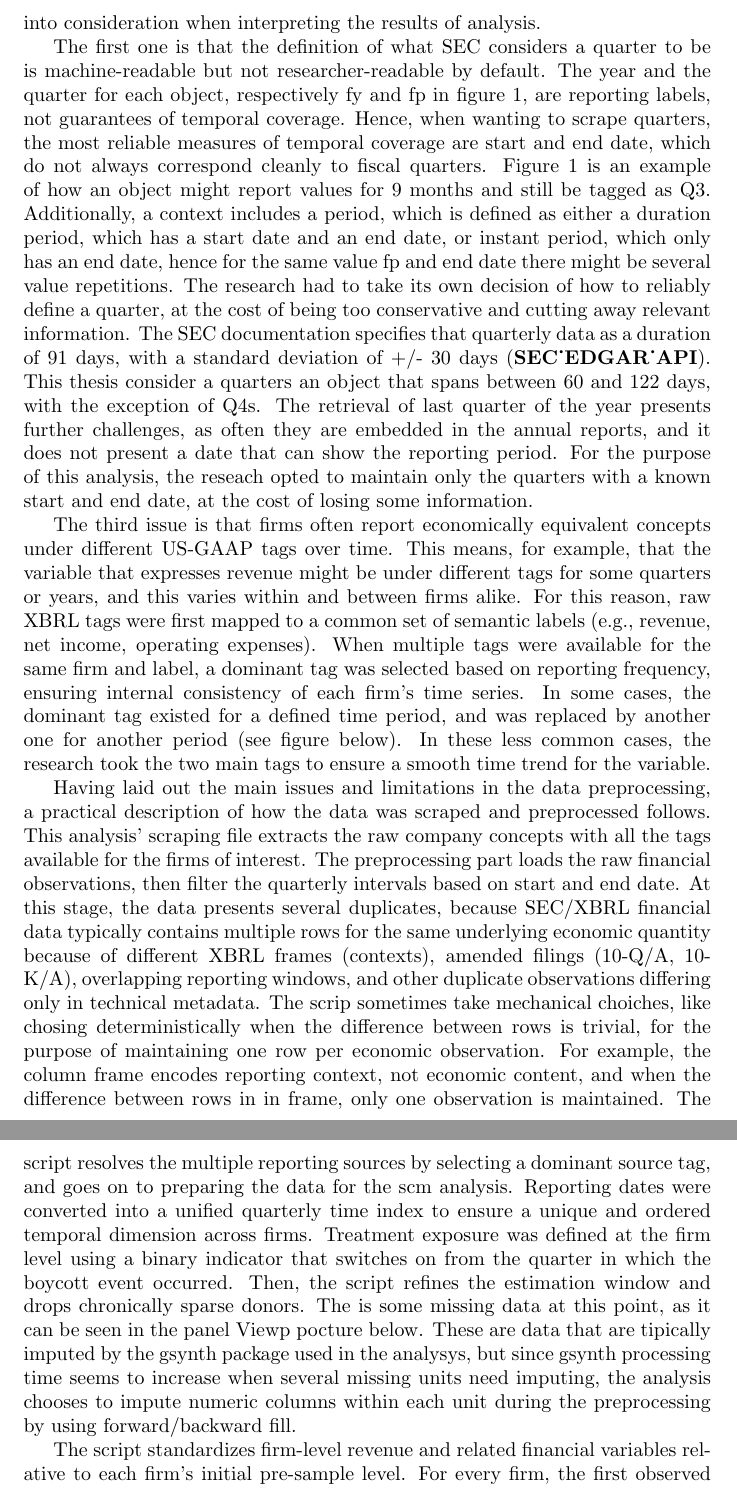
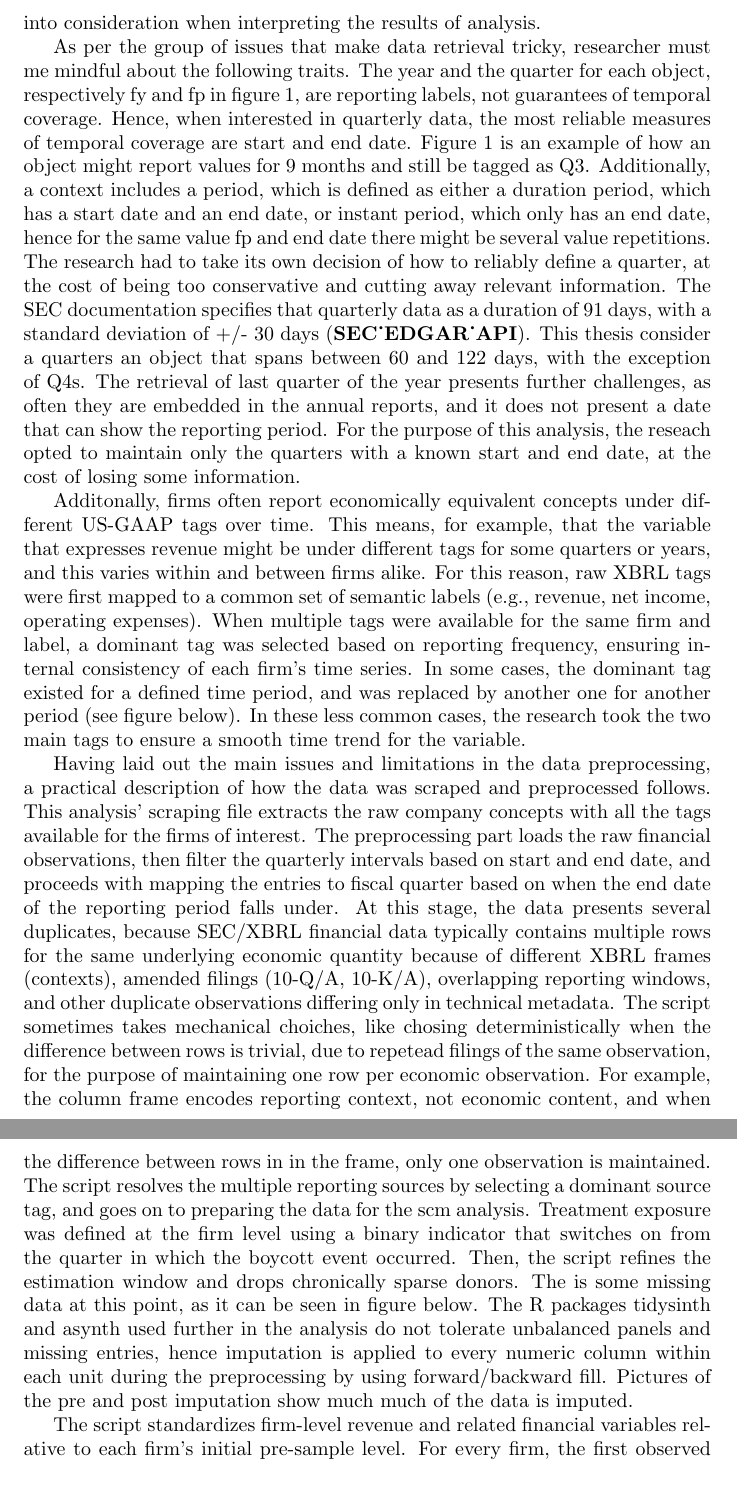
Before and after one commit to GiuliaGGG/Masters-Thesis_MDS2026, a LaTeX document (writeup/main.tex): two parts of pages 8 and 13 of 21, joined at a grey line, cut so that both start at the same text. Compiled offline with pdfLaTeX.

Commit message:
Data Collection and Preprocessing
missing reference

```diff
--- a/writeup/main.tex
+++ b/writeup/main.tex
@@ -95,10 +95,9 @@ The way that the data is organized presents potential challenges for data users.
 
 As per the latter group, the start and the end date of the reporting periods are not aligned across quarters and across firms. SEC is transparent about this, and specifies that because company financial calendars can start and end on any month or day, and even change in length from quarter to quarter according to the day of the week, the data is assembled by the dates that best align with a calendar quarter or year (\cite{SEC_EDGAR_API}). This may be a problem, because data assigned to a quarter might actually reflect the values from a previous or latter period of time, creating artificial lagged effects. However, this is largely accepted in the finance and econometrics field, as long as the periods reflect the same economic phase, because quarterly data are aggregate outcomes. To enable a credible comparison between quarterly units across firms, this thesis creates a unified quarterly time index that maps each firm's reporting dates to standard calendar quarters. Even when proper measures are taken, the fiscal heterogeneity of the SEC data entails measurement noise, and has to be taken into consideration when interpreting the results of analysis.
 
-The first one is that the definition of what SEC considers a quarter to be is machine-readable but not researcher-readable by default. The year and the quarter for each object, respectively fy and fp in figure 1, are reporting labels, not guarantees of temporal coverage. Hence, when wanting to scrape quarters, the most reliable measures of temporal coverage are start and end date, which do not always correspond cleanly to fiscal quarters. Figure 1 is an example of how an object might report values for 9 months and still be tagged as Q3. Additionally, a context includes a period, which is defined as either a duration period, which has a start date and an end date, or instant period, which only has an end date, hence for the same value fp and end date there might be several value repetitions. The research had to take its own decision of how to reliably define a quarter, at the cost of being too conservative and cutting away relevant information. The SEC documentation specifies that quarterly data as a duration of 91 days, with a standard deviation of +/- 30 days (\cite{SEC_EDGAR_API}). This thesis consider a quarters an object that spans between 60 and 122 days, with the exception of Q4s. The retrieval of last quarter of the year presents further challenges, as often they are embedded in the annual reports, and it does not present a date that can show the reporting period. For the purpose of this analysis, the reseach opted to maintain only the quarters with a known start and end date, at the cost of losing some information.
+As per the group of issues that make data retrieval tricky, researcher must me mindful about the following traits. The year and the quarter for each object, respectively fy and fp in figure 1, are reporting labels, not guarantees of temporal coverage. Hence, when interested in quarterly data, the most reliable measures of temporal coverage are start and end date. Figure 1 is an example of how an object might report values for 9 months and still be tagged as Q3. Additionally, a context includes a period, which is defined as either a duration period, which has a start date and an end date, or instant period, which only has an end date, hence for the same value fp and end date there might be several value repetitions. The research had to take its own decision of how to reliably define a quarter, at the cost of being too conservative and cutting away relevant information. The SEC documentation specifies that quarterly data as a duration of 91 days, with a standard deviation of +/- 30 days (\cite{SEC_EDGAR_API}). This thesis consider a quarters an object that spans between 60 and 122 days, with the exception of Q4s. The retrieval of last quarter of the year presents further challenges, as often they are embedded in the annual reports, and it does not present a date that can show the reporting period. For the purpose of this analysis, the reseach opted to maintain only the quarters with a known start and end date, at the cost of losing some information.
 
-
-The third issue is that firms often report economically equivalent concepts under different US-GAAP tags over time. This means, for example, that the variable that expresses revenue might be under different tags for some quarters or years, and this varies within and between firms alike. For this reason, raw XBRL tags were first mapped to a common set of semantic labels (e.g., revenue, net income, operating expenses). When multiple tags were available for the same firm and label, a dominant tag was selected based on reporting frequency, ensuring internal consistency of each firm’s time series. In some cases, the dominant tag existed for a defined time period, and was replaced by another one for another period (see figure below). In these less common cases, the research took the two main tags to ensure a smooth time trend for the variable.
+Additonally, firms often report economically equivalent concepts under different US-GAAP tags over time. This means, for example, that the variable that expresses revenue might be under different tags for some quarters or years, and this varies within and between firms alike. For this reason, raw XBRL tags were first mapped to a common set of semantic labels (e.g., revenue, net income, operating expenses). When multiple tags were available for the same firm and label, a dominant tag was selected based on reporting frequency, ensuring internal consistency of each firm’s time series. In some cases, the dominant tag existed for a defined time period, and was replaced by another one for another period (see figure below). In these less common cases, the research took the two main tags to ensure a smooth time trend for the variable.
 
 \begin{figure}[htbp]
     \centering
@@ -128,7 +127,7 @@ The third issue is that firms often report economically equivalent concepts unde
     \label{fig:mcd_revenue}
 \end{figure}
 
-Having laid out the main issues and limitations in the data preprocessing, a practical description of how the data was scraped and preprocessed follows. This analysis' scraping file extracts the raw company concepts with all the tags available for the firms of interest. The preprocessing part loads the raw financial observations, then filter the quarterly intervals based on start and end date. At this stage, the data presents several duplicates, because SEC/XBRL financial data typically contains multiple rows for the same underlying economic quantity because of different XBRL frames (contexts), amended filings (10-Q/A, 10-K/A), overlapping reporting windows, and other duplicate observations differing only in technical metadata. The scrip sometimes take mechanical choiches, like chosing deterministically when the difference between rows is trivial, for the purpose of maintaining one row per economic observation. For example, the column frame encodes reporting context, not economic content, and when the difference between rows in in frame, only one observation is maintained. The script resolves the multiple reporting sources by selecting a dominant source tag, and goes on to preparing the data for the scm analysis. Reporting dates were converted into a unified quarterly time index to ensure a unique and ordered temporal dimension across firms. Treatment exposure was defined at the firm level using a binary indicator that switches on from the quarter in which the boycott event occurred. Then, the script refines the estimation window and drops chronically sparse donors. The is some missing data at this point, as it can be seen in the panel Viewp pocture below. These are data that are tipically imputed by the gsynth package used in the analysys, but since gsynth processing time seems to increase when several missing units need imputing, the analysis chooses to impute numeric columns within each unit during the preprocessing by using forward/backward fill.
+Having laid out the main issues and limitations in the data preprocessing, a practical description of how the data was scraped and preprocessed follows. This analysis' scraping file extracts the raw company concepts with all the tags available for the firms of interest. The preprocessing part loads the raw financial observations, then filter the quarterly intervals based on start and end date,  and proceeds with mapping the entries to fiscal quarter based on when the end date of the reporting period falls under. At this stage, the data presents several duplicates, because SEC/XBRL financial data typically contains multiple rows for the same underlying economic quantity because of different XBRL frames (contexts), amended filings (10-Q/A, 10-K/A), overlapping reporting windows, and other duplicate observations differing only in technical metadata. The script sometimes takes mechanical choiches, like chosing deterministically when the difference between rows is trivial, due to repetead filings of the same observation, for the purpose of maintaining one row per economic observation. For example, the column frame encodes reporting context, not economic content, and when the difference between rows in in the frame, only one observation is maintained. The script resolves the multiple reporting sources by selecting a dominant source tag, and goes on to preparing the data for the scm analysis. Treatment exposure was defined at the firm level using a binary indicator that switches on from the quarter in which the boycott event occurred. Then, the script refines the estimation window and drops chronically sparse donors. The is some missing data at this point, as it can be seen in figure below. The R packages tidysinth and asynth used further in the analysis do not tolerate unbalanced panels and missing entries, hence imputation is applied to every numeric column within each unit during the preprocessing by using forward/backward fill. Pictures of the pre and post imputation show much much of the data is imputed.
 
 The script standardizes firm-level revenue and related financial variables relative to each firm’s initial pre-sample level. For every firm, the first observed period is taken as a firm-specific baseline (period 0), and subsequent observations are expressed as ratios to this baseline value. This standardizazion is useful for capturing meaningful relative changes in revenue by removing large cross-firm differences in revenue scale, and supports the creation of a meaningful counterfactual.
 
```
